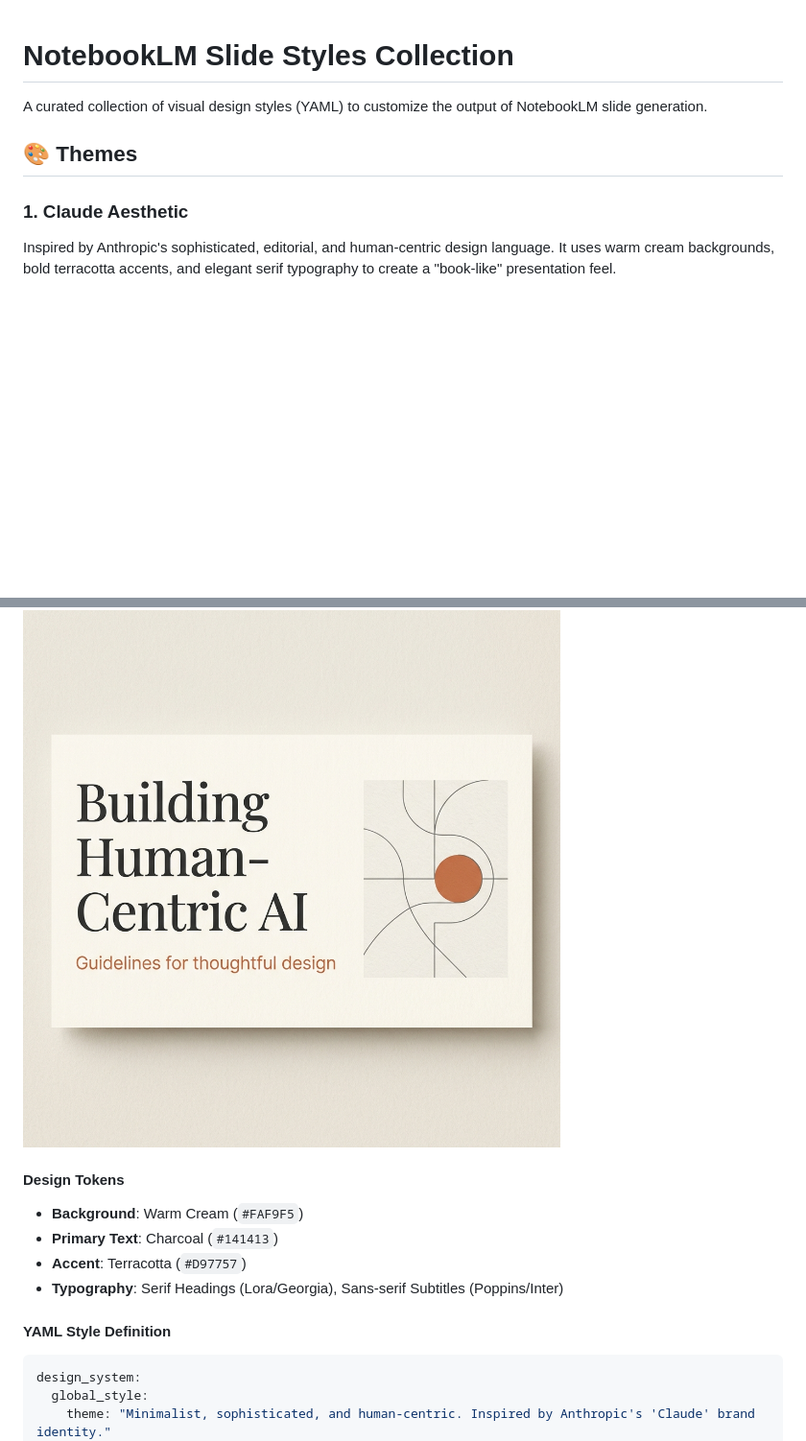
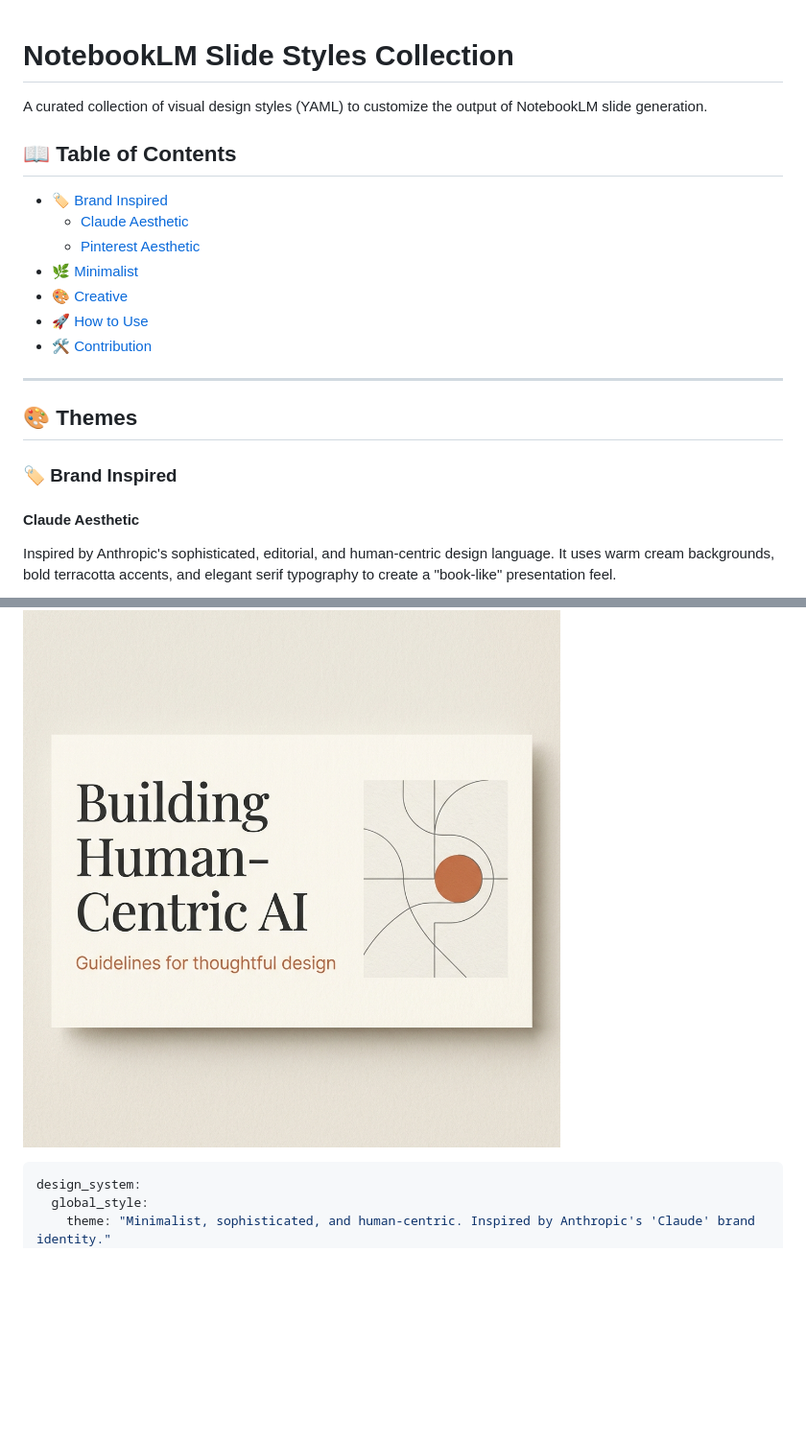
Before and after one commit to YamilAyma/notebooklm-prompt-styles, a Markdown page: README.md, 2 parts joined by grey strips. Shown: that part at 96% size. Drawn GitHub-style; blank space fills up the shorter version.

````diff
--- a/README.md
+++ b/README.md
@@ -2,20 +2,26 @@
 
 A curated collection of visual design styles (YAML) to customize the output of NotebookLM slide generation.
 
+## 📖 Table of Contents
+- [🏷️ Brand Inspired](#-brand-inspired)
+  - [Claude Aesthetic](#claude-aesthetic)
+  - [Pinterest Aesthetic](#pinterest-aesthetic)
+- [🌿 Minimalist](#-minimalist)
+- [🎨 Creative](#-creative)
+- [🚀 How to Use](#-how-to-use)
+- [🛠️ Contribution](#-contribution)
+
+---
+
 ## 🎨 Themes
 
-### 1. Claude Aesthetic
+### 🏷️ Brand Inspired
+
+#### Claude Aesthetic
 Inspired by Anthropic's sophisticated, editorial, and human-centric design language. It uses warm cream backgrounds, bold terracotta accents, and elegant serif typography to create a "book-like" presentation feel.
 
 ![Claude Style Preview](assets/claude_preview.png)
 
-#### Design Tokens
-- **Background**: Warm Cream (`#FAF9F5`)
-- **Primary Text**: Charcoal (`#141413`)
-- **Accent**: Terracotta (`#D97757`)
-- **Typography**: Serif Headings (Lora/Georgia), Sans-serif Subtitles (Poppins/Inter)
-
-#### YAML Style Definition
 ```yaml
 design_system:
   global_style:
````
Also changed, not shown: other parts of README.md (+39 -1 lines), assets/pinterest_preview.png (added), 1 other file.
